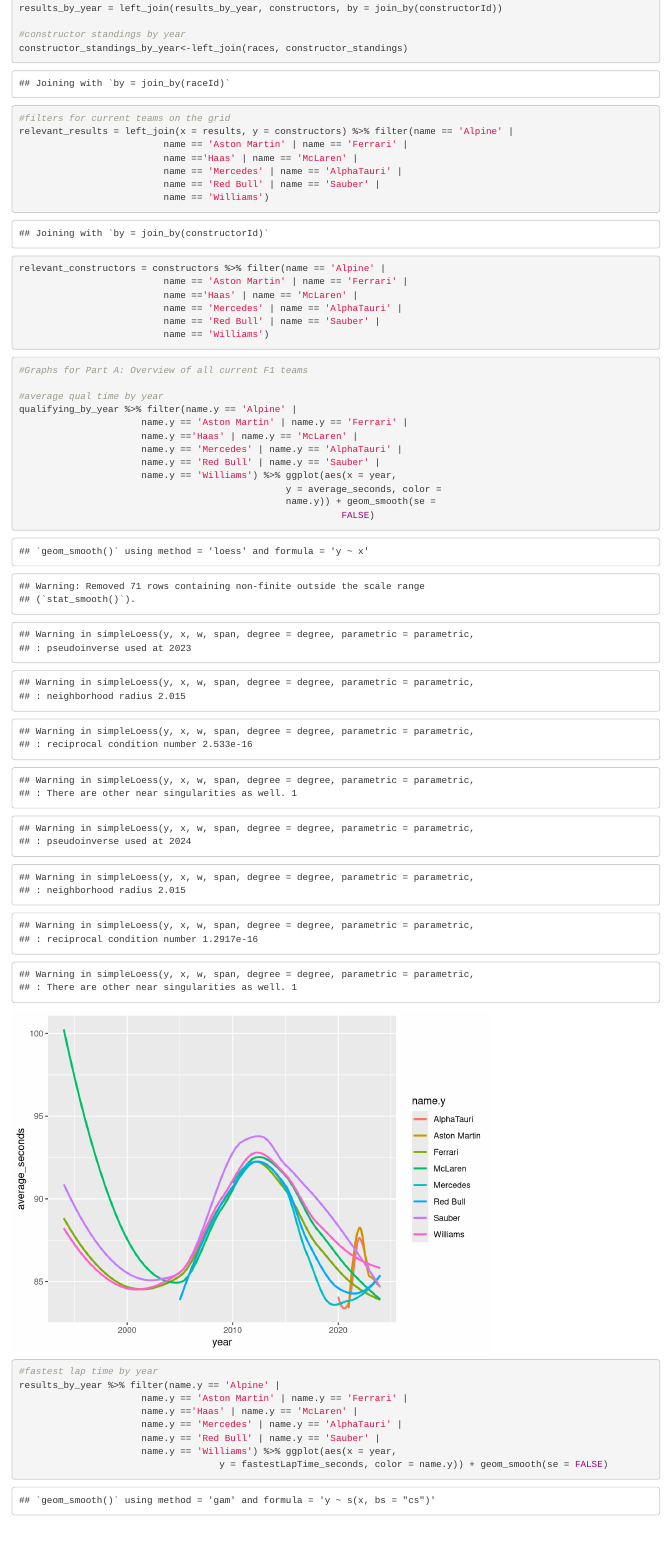
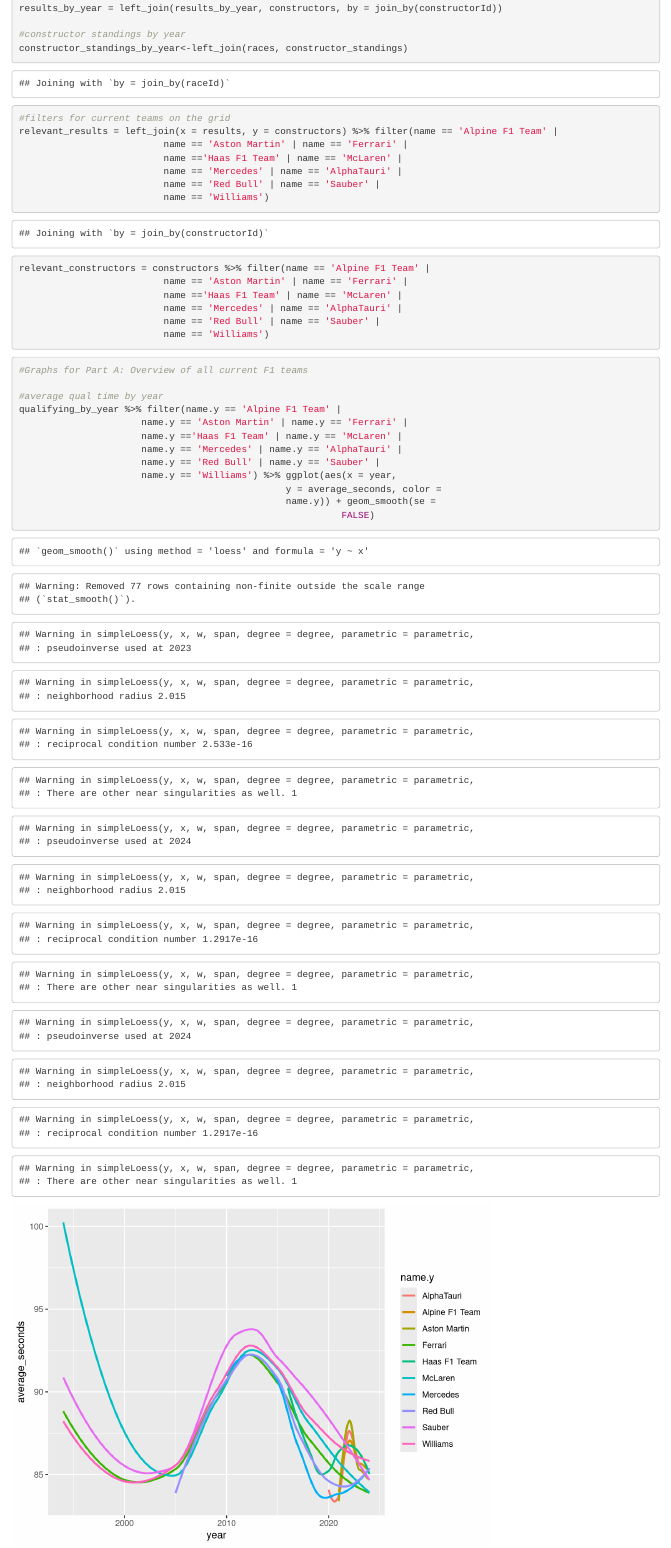
Before and after one commit to FatimaTanvir/F1_data_analysis, an R Markdown document (F1 Data Science Project.Rmd): the page in a window 1100 px wide, from 2350 px down. Rendered offline with R 4.5, knitr and Pandoc, with nearby package versions; some code elsewhere in the file could not run offline.

Commit message:
Corrected Alpine and Haas reference names

````diff
--- a/F1 Data Science Project.Rmd
+++ b/F1 Data Science Project.Rmd
@@ -92,15 +92,15 @@
 
 ```{r}
 #filters for current teams on the grid
-relevant_results = left_join(x = results, y = constructors) %>% filter(name == 'Alpine' |
+relevant_results = left_join(x = results, y = constructors) %>% filter(name == 'Alpine F1 Team' |
                           name == 'Aston Martin' | name == 'Ferrari' |
-                          name =='Haas' | name == 'McLaren' |
+                          name =='Haas F1 Team' | name == 'McLaren' |
                           name == 'Mercedes' | name == 'AlphaTauri' |
                           name == 'Red Bull' | name == 'Sauber' |
                           name == 'Williams')
-relevant_constructors = constructors %>% filter(name == 'Alpine' |
+relevant_constructors = constructors %>% filter(name == 'Alpine F1 Team' |
                           name == 'Aston Martin' | name == 'Ferrari' |
-                          name =='Haas' | name == 'McLaren' |
+                          name =='Haas F1 Team' | name == 'McLaren' |
                           name == 'Mercedes' | name == 'AlphaTauri' |
                           name == 'Red Bull' | name == 'Sauber' |
                           name == 'Williams')
@@ -111,9 +111,9 @@
 #Graphs for Part A: Overview of all current F1 teams
 
 #average qual time by year
-qualifying_by_year %>% filter(name.y == 'Alpine' |
+qualifying_by_year %>% filter(name.y == 'Alpine F1 Team' |
                       name.y == 'Aston Martin' | name.y == 'Ferrari' |
-                      name.y =='Haas' | name.y == 'McLaren' |
+                      name.y =='Haas F1 Team' | name.y == 'McLaren' |
                       name.y == 'Mercedes' | name.y == 'AlphaTauri' |
                       name.y == 'Red Bull' | name.y == 'Sauber' |
                       name.y == 'Williams') %>% ggplot(aes(x = year,
@@ -122,9 +122,9 @@
                                                           FALSE)
 
 #fastest lap time by year
-results_by_year %>% filter(name.y == 'Alpine' |
+results_by_year %>% filter(name.y == 'Alpine F1 Team' |
                       name.y == 'Aston Martin' | name.y == 'Ferrari' |
-                      name.y =='Haas' | name.y == 'McLaren' |
+                      name.y =='Haas F1 Team' | name.y == 'McLaren' |
                       name.y == 'Mercedes' | name.y == 'AlphaTauri' |
                       name.y == 'Red Bull' | name.y == 'Sauber' |
                       name.y == 'Williams') %>% ggplot(aes(x = year,
````
Also changed, not shown: F1 Data Science Project.Rmd (4 more changed lines).
